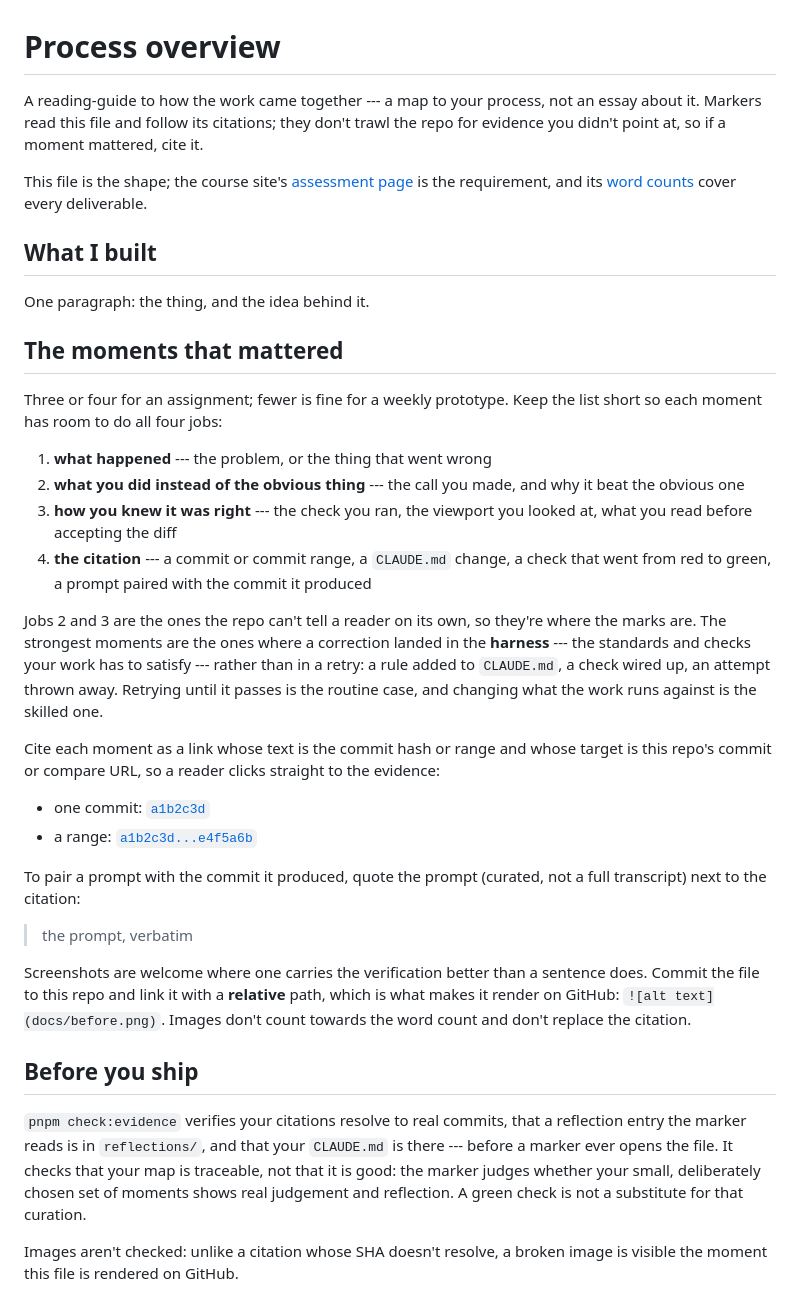
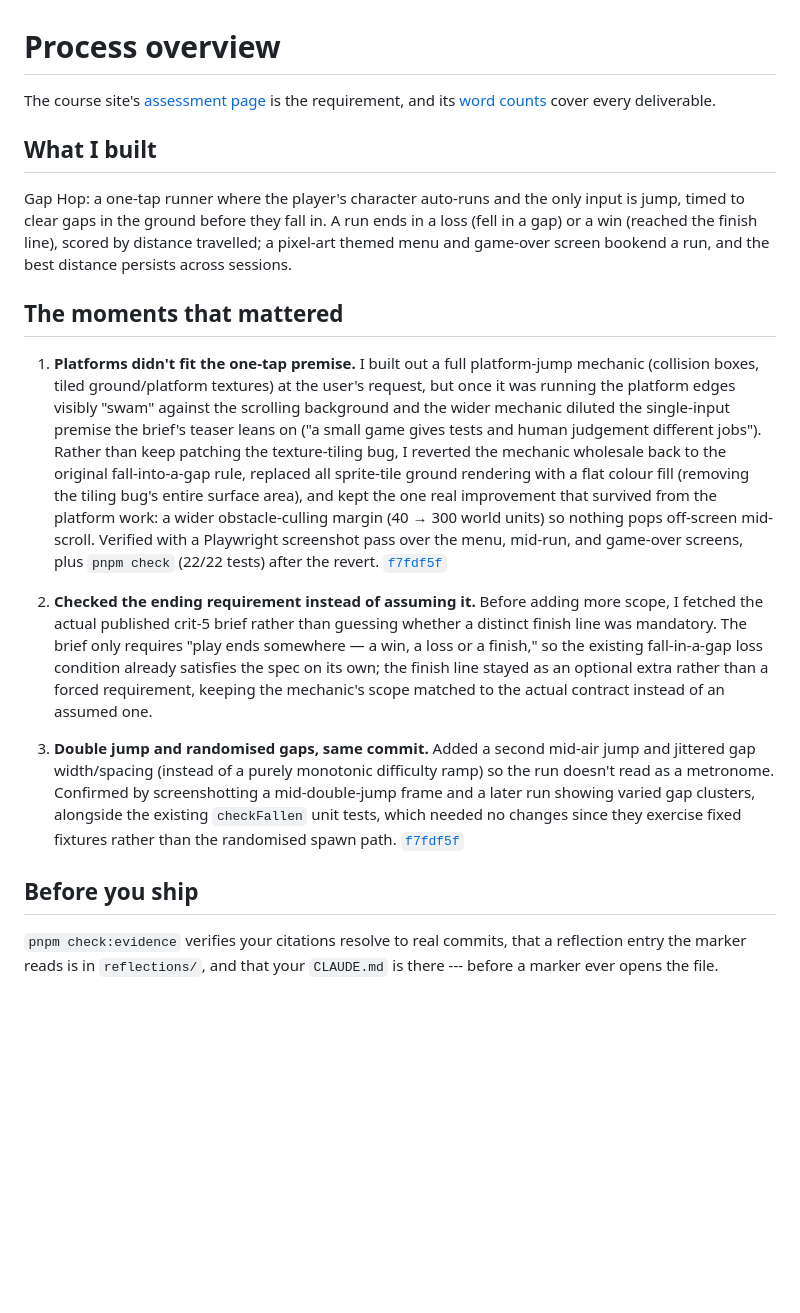
Before and after one commit to comp4020-agentic-coding-studio/comp4020-crit5-soybeaam, a Markdown page: PROCESS.md, the part around the change. Rendered like a GitHub page; blank space fills up the shorter version.

Commit message:
Write process overview and crit-5 reflection
Co-Authored-By: Claude Sonnet 5 <noreply@anthropic.com>

```diff
--- a/PROCESS.md
+++ b/PROCESS.md
@@ -1,15 +1,6 @@
 # Process overview
 
-<!-- TEMPLATE: this file is a shape to fill in, not a form. Replace everything
-     in it with your own overview, and delete this comment — `pnpm
-     check:evidence` will remind you if it's still here. -->
-
-A reading-guide to how the work came together --- a map to your process, not an
-essay about it. Markers read this file and follow its citations; they don't
-trawl the repo for evidence you didn't point at, so if a moment mattered, cite
-it.
-
-This file is the shape; the course site's
+The course site's
 [assessment page](https://comp.anu.edu.au/courses/comp4020-agentic-coding-studio/topics/assessment/#what-you-submit)
 is the requirement, and its
 [word counts](https://comp.anu.edu.au/courses/comp4020-agentic-coding-studio/topics/assessment/#word-counts)
@@ -17,54 +8,49 @@ cover every deliverable.
 
 ## What I built
 
-One paragraph: the thing, and the idea behind it.
+Gap Hop: a one-tap runner where the player's character auto-runs and the only
+input is jump, timed to clear gaps in the ground before they fall in. A run
+ends in a loss (fell in a gap) or a win (reached the finish line), scored by
+distance travelled; a pixel-art themed menu and game-over screen bookend a
+run, and the best distance persists across sessions.
 
 ## The moments that mattered
 
-Three or four for an assignment; fewer is fine for a weekly prototype. Keep the
-list short so each moment has room to do all four jobs:
+1. **Platforms didn't fit the one-tap premise.** I built out a full
+   platform-jump mechanic (collision boxes, tiled ground/platform textures)
+   at the user's request, but once it was running the platform edges visibly
+   "swam" against the scrolling background and the wider mechanic diluted
+   the single-input premise the brief's teaser leans on ("a small game gives
+   tests and human judgement different jobs"). Rather than keep patching the
+   texture-tiling bug, I reverted the mechanic wholesale back to the original
+   fall-into-a-gap rule, replaced all sprite-tile ground rendering with a flat
+   colour fill (removing the tiling bug's entire surface area), and kept the
+   one real improvement that survived from the platform work: a wider
+   obstacle-culling margin (40 → 300 world units) so nothing pops off-screen
+   mid-scroll. Verified with a Playwright screenshot pass over the menu,
+   mid-run, and game-over screens, plus `pnpm check` (22/22 tests) after the
+   revert. [`f7fdf5f`](https://github.com/comp4020-agentic-coding-studio/comp4020-crit5-soybeaam/commit/f7fdf5f)
 
-1. **what happened** --- the problem, or the thing that went wrong
-2. **what you did instead of the obvious thing** --- the call you made, and why
-   it beat the obvious one
-3. **how you knew it was right** --- the check you ran, the viewport you looked
-   at, what you read before accepting the diff
-4. **the citation** --- a commit or commit range, a `CLAUDE.md` change, a check
-   that went from red to green, a prompt paired with the commit it produced
+2. **Checked the ending requirement instead of assuming it.** Before adding
+   more scope, I fetched the actual published crit-5 brief rather than
+   guessing whether a distinct finish line was mandatory. The brief only
+   requires "play ends somewhere — a win, a loss or a finish," so the
+   existing fall-in-a-gap loss condition already satisfies the spec on its
+   own; the finish line stayed as an optional extra rather than a forced
+   requirement, keeping the mechanic's scope matched to the actual contract
+   instead of an assumed one.
 
-Jobs 2 and 3 are the ones the repo can't tell a reader on its own, so they're
-where the marks are. The strongest moments are the ones where a correction
-landed in the **harness** --- the standards and checks your work has to satisfy
---- rather than in a retry: a rule added to `CLAUDE.md`, a check wired up, an
-attempt thrown away. Retrying until it passes is the routine case, and changing
-what the work runs against is the skilled one.
-
-Cite each moment as a link whose text is the commit hash or range and whose
-target is this repo's commit or compare URL, so a reader clicks straight to the
-evidence:
-
-- one commit: [`a1b2c3d`](https://github.com/YOUR-ORG/YOUR-REPO/commit/a1b2c3d)
-- a range:
-  [`a1b2c3d...e4f5a6b`](https://github.com/YOUR-ORG/YOUR-REPO/compare/a1b2c3d...e4f5a6b)
-
-To pair a prompt with the commit it produced, quote the prompt (curated, not a
-full transcript) next to the citation:
-
-> the prompt, verbatim
-
-Screenshots are welcome where one carries the verification better than a
-sentence does. Commit the file to this repo and link it with a **relative**
-path, which is what makes it render on GitHub: `![alt text](docs/before.png)`.
-Images don't count towards the word count and don't replace the citation.
+3. **Double jump and randomised gaps, same commit.** Added a second mid-air
+   jump and jittered gap width/spacing (instead of a purely monotonic
+   difficulty ramp) so the run doesn't read as a metronome. Confirmed by
+   screenshotting a mid-double-jump frame and a later run showing varied gap
+   clusters, alongside the existing `checkFallen` unit tests, which needed no
+   changes since they exercise fixed fixtures rather than the randomised
+   spawn path.
+   [`f7fdf5f`](https://github.com/comp4020-agentic-coding-studio/comp4020-crit5-soybeaam/commit/f7fdf5f)
 
 ## Before you ship
 
 `pnpm check:evidence` verifies your citations resolve to real commits, that a
 reflection entry the marker reads is in `reflections/`, and that your
-`CLAUDE.md` is there --- before a marker ever opens the file. It checks that
-your map is traceable, not that it is good: the marker judges whether your
-small, deliberately chosen set of moments shows real judgement and reflection. A
-green check is not a substitute for that curation.
-
-Images aren't checked: unlike a citation whose SHA doesn't resolve, a broken
-image is visible the moment this file is rendered on GitHub.
+`CLAUDE.md` is there --- before a marker ever opens the file.
```
Also changed, not shown: reflections/crit-5.md (added, +23 -0 lines).
